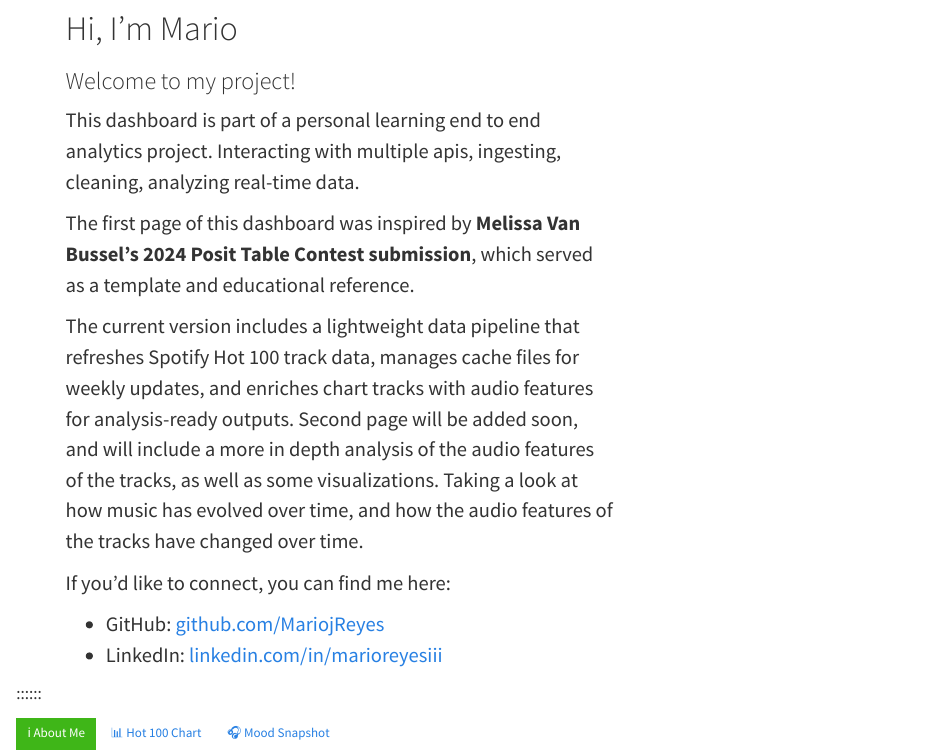
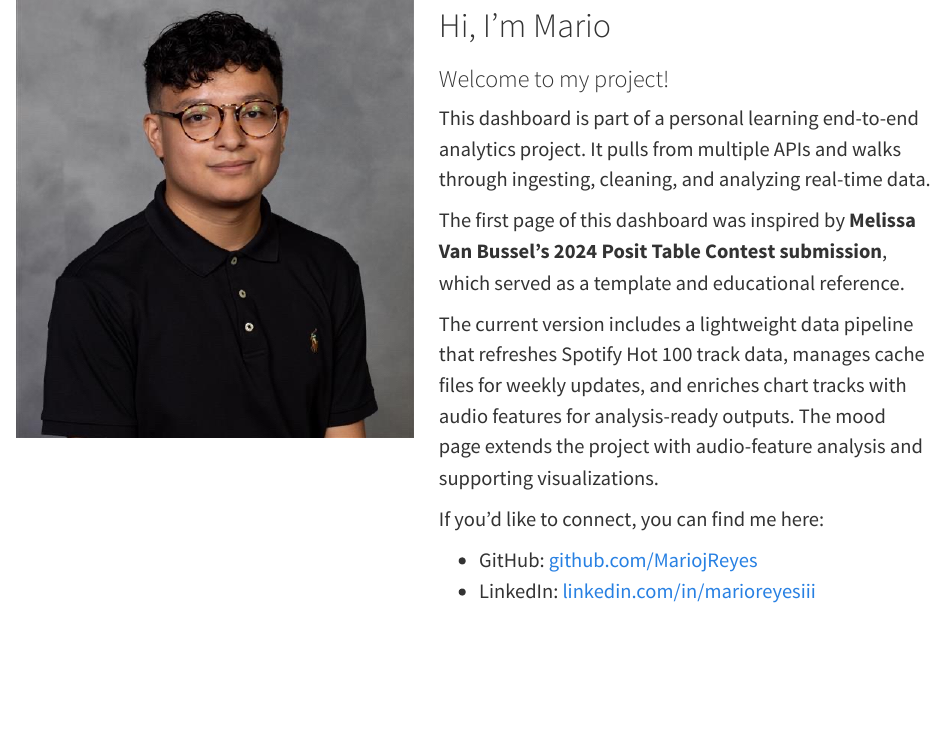
Before and after one commit to MariojReyes/spotify-dashboard, a Quarto document (about.qmd): the page in a window 1100 px wide, from 440 px down before the commit and from 120 px down after it, so that both start at the same text. Rendered offline with R 4.5, knitr and Pandoc in place of Quarto, with nearby package versions.

Commit message:
centered headshot, refactored nav buttons to share the same layout across pages

````diff
--- a/about.qmd
+++ b/about.qmd
@@ -11,10 +15,15 @@ toc: false
+  </div>
 </div>
 ```
 
 ```{=html}
 <!-- This project is a learning exercise inspired by
-     Melissa Van Bussel’s 2024 Posit Table Contest submission.
+     Melissa Van Bussel's 2024 Posit Table Contest submission.
      Original dashboard structure and design patterns credited to her work:
      https://github.com/melissavanbussel/spotify-dashboard -->
 ```
 
+:::::: {.page-shell}
+::::: columns
+::: {.column width="38%" style="text-align: center;"}
+<img src="images/headshot.jpg" class="about-headshot">
@@ -25,36 +30,26 @@ toc: false
 :::
 
-::: {.column width="5%"}
-:::
-
-::: {.column width="60%"}
+::: {.column width="62%"}
 <big>
 
 # Hi, I'm Mario
 
 ### Welcome to my project!
 
-This dashboard is part of a personal learning end to end analytics project. Interacting with multiple apis, ingesting, cleaning, analyzing real-time data.\
+This dashboard is part of a personal learning end-to-end analytics project. It pulls from multiple APIs and walks through ingesting, cleaning, and analyzing real-time data.
 
-The first page of this dashboard was inspired by **Melissa Van Bussel’s 2024 Posit Table Contest submission**, which served as a template and educational reference.
+The first page of this dashboard was inspired by **Melissa Van Bussel's 2024 Posit Table Contest submission**, which served as a template and educational reference.
 
-The current version includes a lightweight data pipeline that refreshes Spotify Hot 100 track data, manages cache files for weekly updates, and enriches chart tracks with audio features for analysis-ready outputs. Second page will be added soon, and will include a more in depth analysis of the audio features of the tracks, as well as some visualizations. Taking a look at how music has evolved over time, and how the audio features of the tracks have changed over time.
+The current version includes a lightweight data pipeline that refreshes Spotify Hot 100 track data, manages cache files for weekly updates, and enriches chart tracks with audio features for analysis-ready outputs. The mood page extends the project with audio-feature analysis and supporting visualizations.
 
 If you'd like to connect, you can find me here:
 
 ::: {.about-contact}
--   GitHub: [github.com/MariojReyes](https://github.com/MariojReyes)\
--   LinkedIn: [linkedin.com/in/marioreyesiii](https://linkedin.com/in/marioreyesiii)
+- GitHub: [github.com/MariojReyes](https://github.com/MariojReyes)
+- LinkedIn: [linkedin.com/in/marioreyesiii](https://linkedin.com/in/marioreyesiii)
 :::
 
 </big>
 :::
+:::::
 ::::::
-
-```{=html}
-<div class="d-flex flex-wrap gap-2 mt-3">
-  <a class="btn btn-success btn-sm rounded-pill px-3" href="about.qmd">ℹ️ About Me</a>
-  <a class="btn btn-outline-light btn-sm rounded-pill px-3" href="dashboard.qmd">📊 Hot 100 Chart</a>
-  <a class="btn btn-outline-light btn-sm rounded-pill px-3" href="mood-of-the-week.qmd">🎧 Mood Snapshot</a>
-</div>
-```
````
Also changed, not shown: about.qmd (16 more changed lines).
